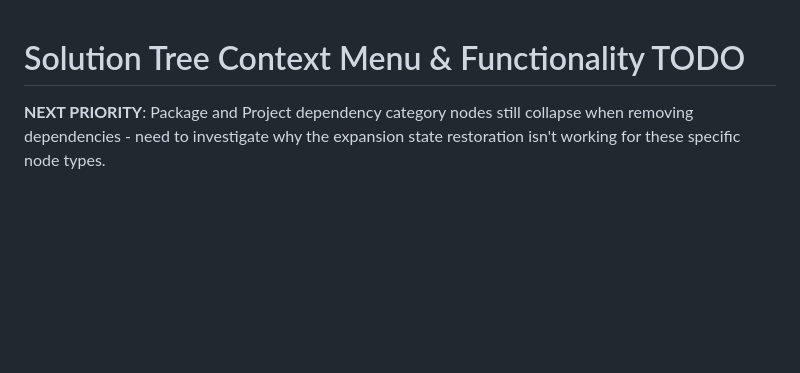
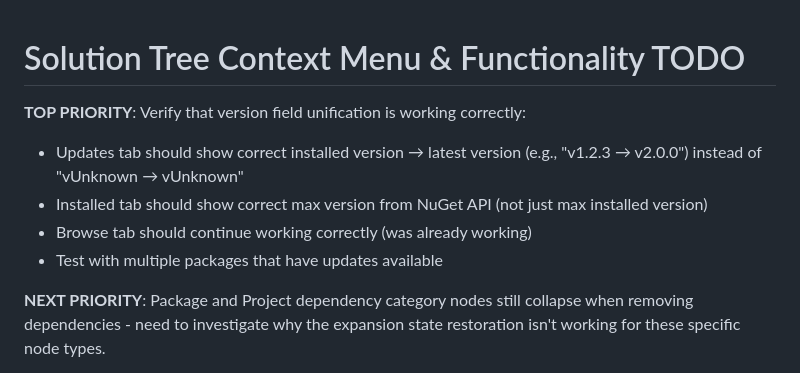
Before and after one commit to hempe/vscode-dot-studio, a Markdown page: TODO.md, the part around the change. Rendered like a GitHub page; blank space fills up the shorter version.

Commit message:
docs: add top priority todo to verify version field unification
Next time we need to test that:
- Updates tab shows correct version transitions (v1.2.3 → v2.0.0)
- Installed tab shows NuGet API latest versions
- All version displays work correctly after the major refactoring

🤖 Generated with [Claude Code](https://claude.ai/code)

Co-Authored-By: Claude <noreply@anthropic.com>

```diff
--- a/TODO.md
+++ b/TODO.md
@@ -1,4 +1,10 @@
 # Solution Tree Context Menu & Functionality TODO
+
+**TOP PRIORITY**: Verify that version field unification is working correctly:
+- Updates tab should show correct installed version → latest version (e.g., "v1.2.3 → v2.0.0") instead of "vUnknown → vUnknown"
+- Installed tab should show correct max version from NuGet API (not just max installed version)
+- Browse tab should continue working correctly (was already working)
+- Test with multiple packages that have updates available
 
 **NEXT PRIORITY**: Package and Project dependency category nodes still collapse when removing dependencies - need to investigate why the expansion state restoration isn't working for these specific node types.
 
```
